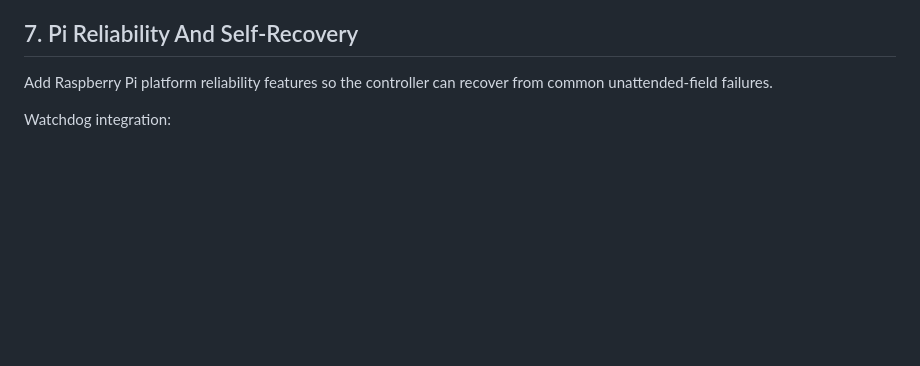
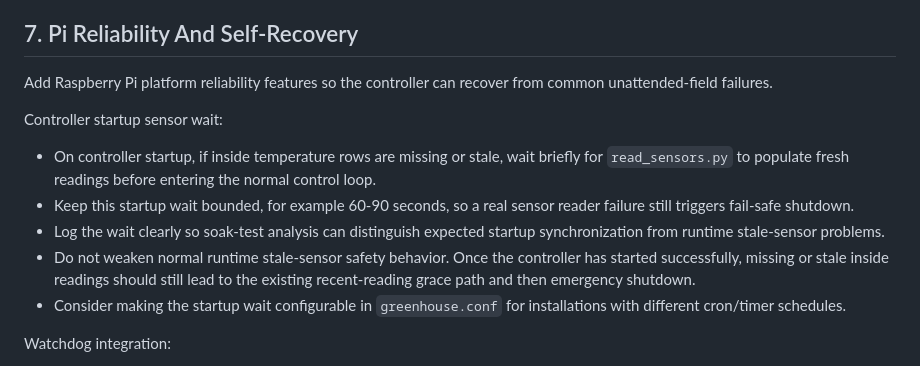
Before and after one commit to robinpascoe-tech/Greenhouse_Controller, a Markdown page: docs/ROADMAP.md, the part around the change. GitHub-like rendering; blank space fills up the shorter version.

Commit message:
Add startup sensor wait roadmap item

```diff
--- a/docs/ROADMAP.md
+++ b/docs/ROADMAP.md
@@ -219,6 +219,22 @@ rolling time windows.
 Add Raspberry Pi platform reliability features so the controller can recover
 from common unattended-field failures.
 
+Controller startup sensor wait:
+
+- On controller startup, if inside temperature rows are missing or stale, wait
+  briefly for `read_sensors.py` to populate fresh readings before entering the
+  normal control loop.
+- Keep this startup wait bounded, for example 60-90 seconds, so a real sensor
+  reader failure still triggers fail-safe shutdown.
+- Log the wait clearly so soak-test analysis can distinguish expected startup
+  synchronization from runtime stale-sensor problems.
+- Do not weaken normal runtime stale-sensor safety behavior. Once the
+  controller has started successfully, missing or stale inside readings should
+  still lead to the existing recent-reading grace path and then emergency
+  shutdown.
+- Consider making the startup wait configurable in `greenhouse.conf` for
+  installations with different cron/timer schedules.
+
 Watchdog integration:
 
 - Enable and document the Raspberry Pi/Linux hardware watchdog.
```
